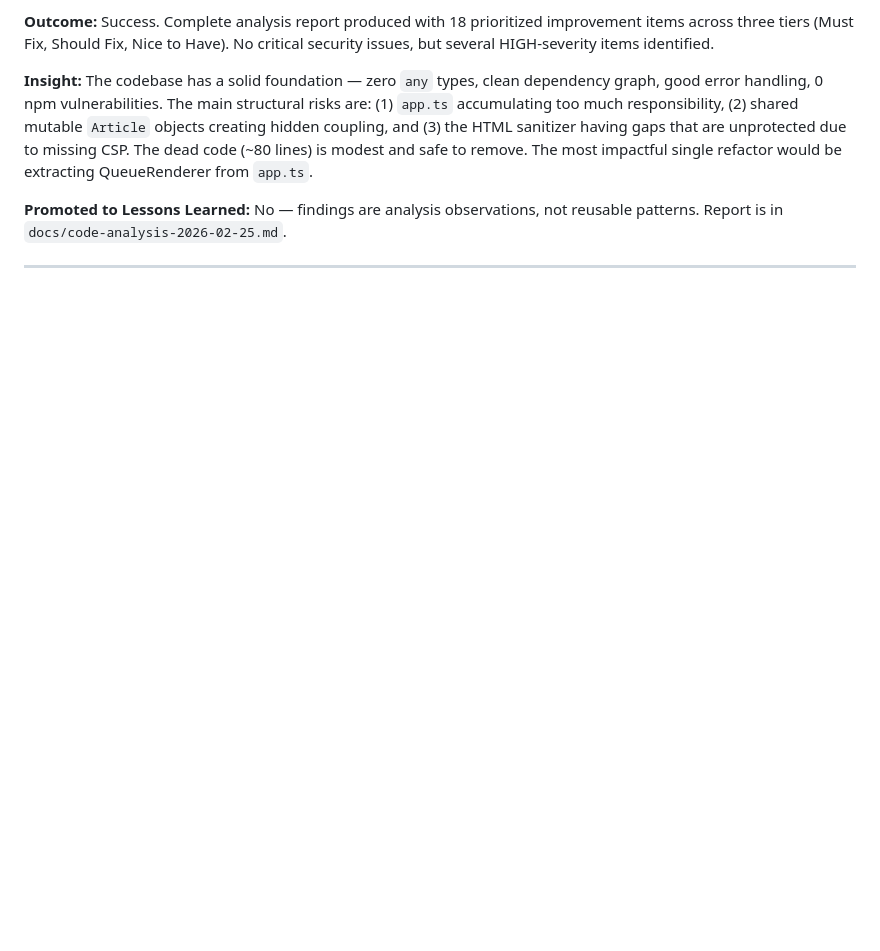
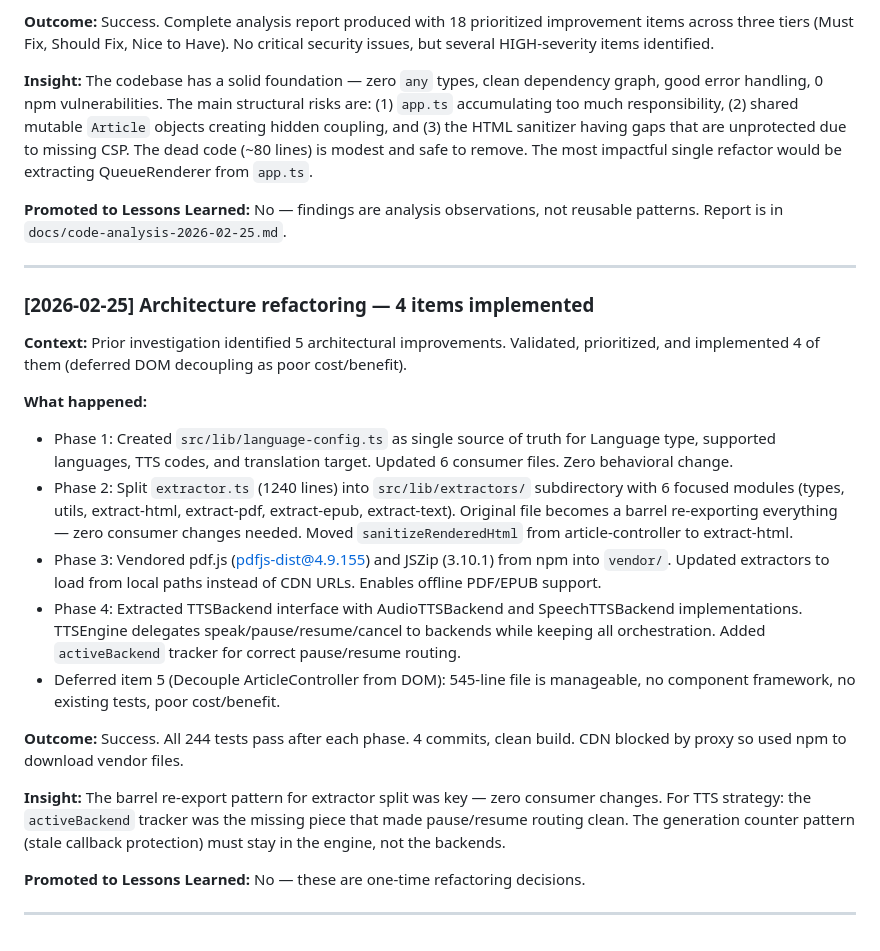
Before and after one commit to fabian20ro/pixel-article-reader, a Markdown page: ITERATION_LOG.md, the part around the change. GitHub-like rendering; blank space fills up the shorter version.

Commit message:
docs: add iteration log entry for architecture refactoring
https://claude.ai/code/session_0118sDDHd7hEpZdvsyXqQKq9

```diff
--- a/ITERATION_LOG.md
+++ b/ITERATION_LOG.md
@@ -725,4 +725,23 @@ Each entry should follow this structure:
 
 ---
 
+### [2026-02-25] Architecture refactoring — 4 items implemented
+
+**Context:** Prior investigation identified 5 architectural improvements. Validated, prioritized, and implemented 4 of them (deferred DOM decoupling as poor cost/benefit).
+
+**What happened:**
+- Phase 1: Created `src/lib/language-config.ts` as single source of truth for Language type, supported languages, TTS codes, and translation target. Updated 6 consumer files. Zero behavioral change.
+- Phase 2: Split `extractor.ts` (1240 lines) into `src/lib/extractors/` subdirectory with 6 focused modules (types, utils, extract-html, extract-pdf, extract-epub, extract-text). Original file becomes a barrel re-exporting everything — zero consumer changes needed. Moved `sanitizeRenderedHtml` from article-controller to extract-html.
+- Phase 3: Vendored pdf.js (pdfjs-dist@4.9.155) and JSZip (3.10.1) from npm into `vendor/`. Updated extractors to load from local paths instead of CDN URLs. Enables offline PDF/EPUB support.
+- Phase 4: Extracted TTSBackend interface with AudioTTSBackend and SpeechTTSBackend implementations. TTSEngine delegates speak/pause/resume/cancel to backends while keeping all orchestration. Added `activeBackend` tracker for correct pause/resume routing.
+- Deferred item 5 (Decouple ArticleController from DOM): 545-line file is manageable, no component framework, no existing tests, poor cost/benefit.
+
+**Outcome:** Success. All 244 tests pass after each phase. 4 commits, clean build. CDN blocked by proxy so used npm to download vendor files.
+
+**Insight:** The barrel re-export pattern for extractor split was key — zero consumer changes. For TTS strategy: the `activeBackend` tracker was the missing piece that made pause/resume routing clean. The generation counter pattern (stale callback protection) must stay in the engine, not the backends.
+
+**Promoted to Lessons Learned:** No — these are one-time refactoring decisions.
+
+---
+
 <!-- New entries go above this line, most recent first -->
```
